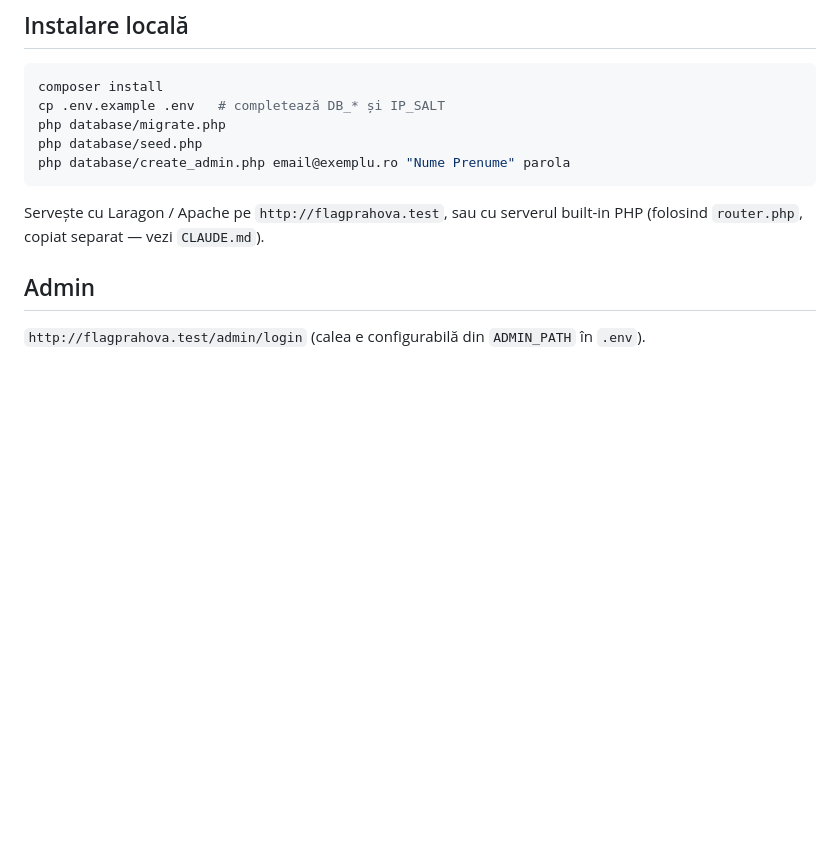
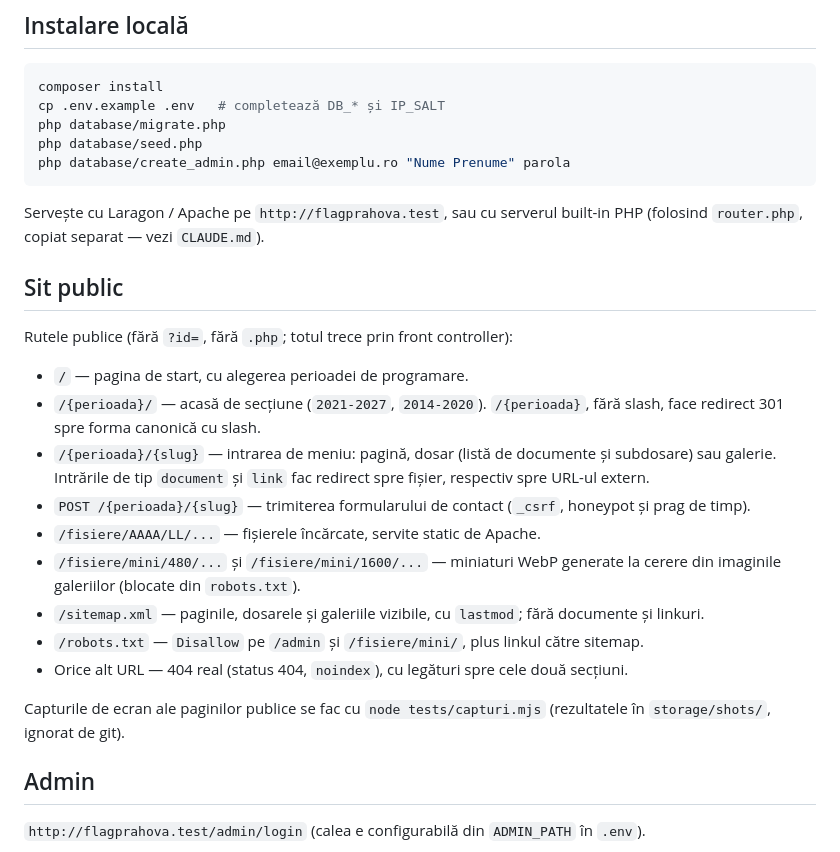
Before and after one commit to danielmav/flagprahova, a Markdown page: README.md, the part around the change. Drawn GitHub-style; blank space fills up the shorter version.

Commit message:
M3: documentatie — stadiu Plan 3, rute publice in README
CLAUDE.md: stadiul (Plan 3 gata pe branch), lista de capturi, plus trei linii
la Conventii (rutele publice + Public\Context, fonturile self-hostate si
scripts/descarca_fonturi.php, setarile de contact publice).
README.md: sectiunea „Sit public" cu toate rutele.

Co-Authored-By: Claude Fable 5.1 <noreply@anthropic.com>

````diff
--- a/README.md
+++ b/README.md
@@ -13,6 +13,26 @@ php database/create_admin.php email@exemplu.ro "Nume Prenume" parola
 ```
 
 Servește cu Laragon / Apache pe `http://flagprahova.test`, sau cu serverul built-in PHP (folosind `router.php`, copiat separat — vezi `CLAUDE.md`).
+
+## Sit public
+
+Rutele publice (fără `?id=`, fără `.php`; totul trece prin front controller):
+
+- `/` — pagina de start, cu alegerea perioadei de programare.
+- `/{perioada}/` — acasă de secțiune (`2021-2027`, `2014-2020`). `/{perioada}`, fără slash, face redirect 301
+  spre forma canonică cu slash.
+- `/{perioada}/{slug}` — intrarea de meniu: pagină, dosar (listă de documente și subdosare) sau galerie.
+  Intrările de tip `document` și `link` fac redirect spre fișier, respectiv spre URL-ul extern.
+- `POST /{perioada}/{slug}` — trimiterea formularului de contact (`_csrf`, honeypot și prag de timp).
+- `/fisiere/AAAA/LL/...` — fișierele încărcate, servite static de Apache.
+- `/fisiere/mini/480/...` și `/fisiere/mini/1600/...` — miniaturi WebP generate la cerere din imaginile
+  galeriilor (blocate din `robots.txt`).
+- `/sitemap.xml` — paginile, dosarele și galeriile vizibile, cu `lastmod`; fără documente și linkuri.
+- `/robots.txt` — `Disallow` pe `/admin` și `/fisiere/mini/`, plus linkul către sitemap.
+- Orice alt URL — 404 real (status 404, `noindex`), cu legături spre cele două secțiuni.
+
+Capturile de ecran ale paginilor publice se fac cu `node tests/capturi.mjs` (rezultatele în `storage/shots/`,
+ignorat de git).
 
 ## Admin
 
````
Also changed, not shown: CLAUDE.md (+5 -2 lines).
